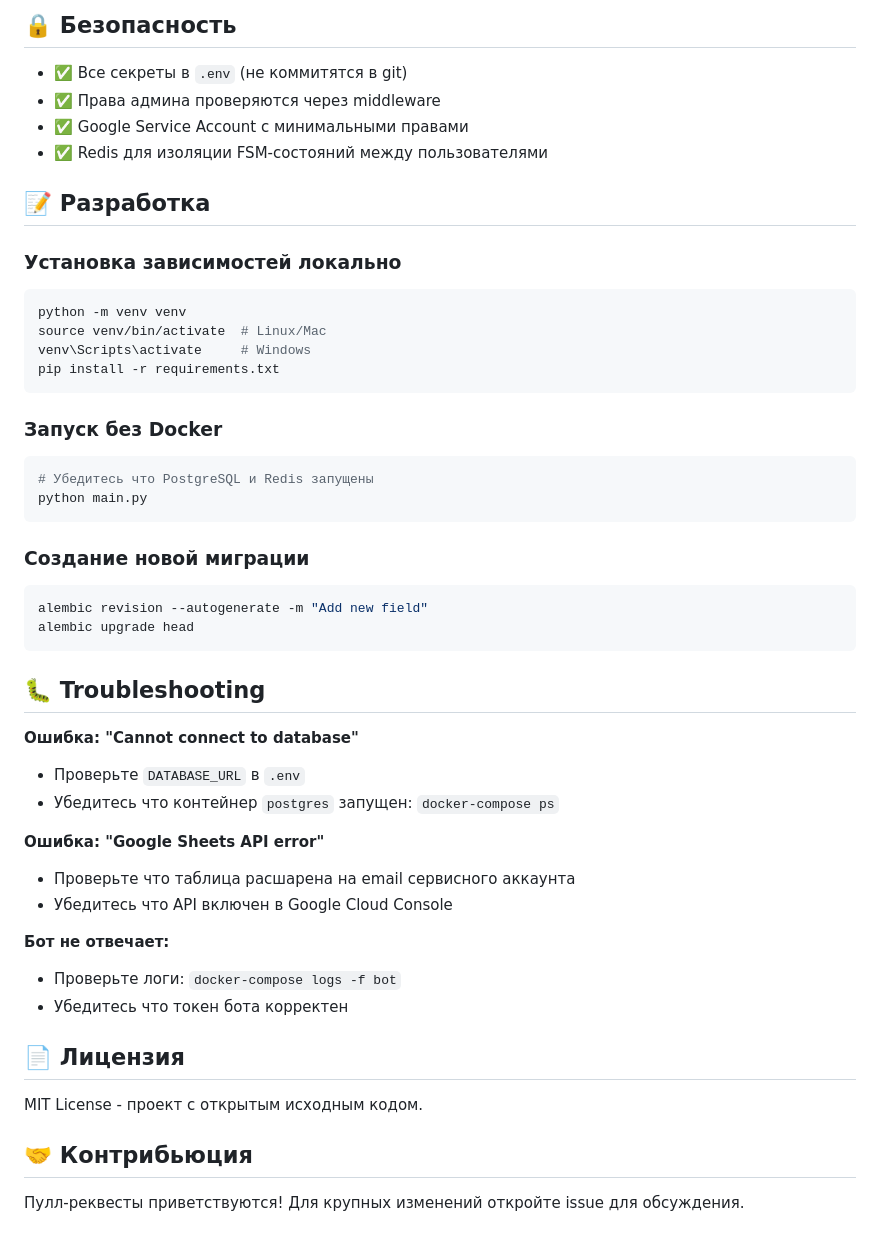
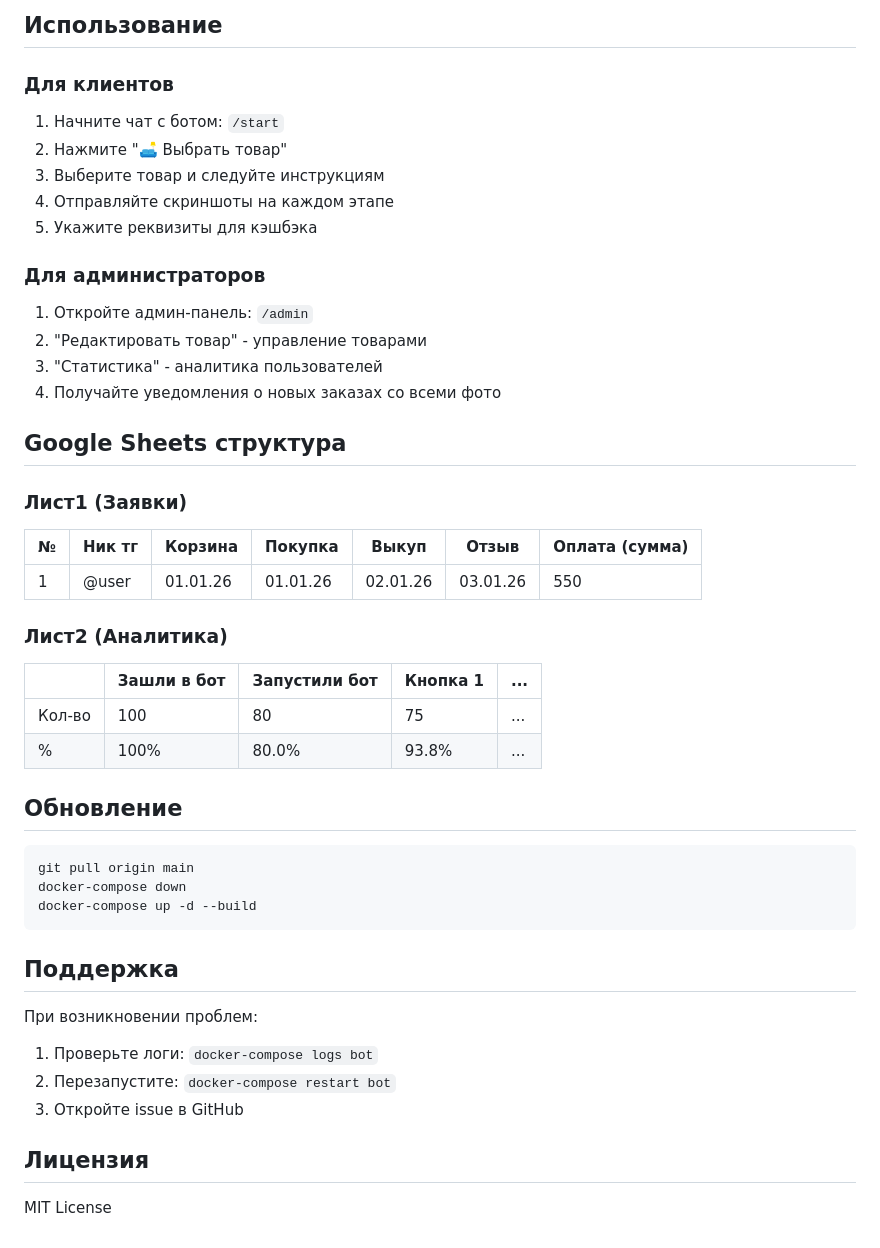
Before and after one commit to ishonichev/buyout-bot, a Markdown page: README.md, the part around one of its changes. GitHub-like rendering.

````diff
--- a/README.md
+++ b/README.md
@@ -141,52 +84,53 @@ telegram-buyout-bot/
 ```
 
-## 🔒 Безопасность
+## Использование
 
-- ✅ Все секреты в `.env` (не коммитятся в git)
-- ✅ Права админа проверяются через middleware
-- ✅ Google Service Account с минимальными правами
-- ✅ Redis для изоляции FSM-состояний между пользователями
+### Для клиентов
 
-## 📝 Разработка
+1. Начните чат с ботом: `/start`
+2. Нажмите "🛋️ Выбрать товар"
+3. Выберите товар и следуйте инструкциям
+4. Отправляйте скриншоты на каждом этапе
+5. Укажите реквизиты для кэшбэка
 
-### Установка зависимостей локально
+### Для администраторов
+
+1. Откройте админ-панель: `/admin`
+2. "Редактировать товар" - управление товарами
+3. "Статистика" - аналитика пользователей
+4. Получайте уведомления о новых заказах со всеми фото
+
+## Google Sheets структура
+
+### Лист1 (Заявки)
+
+| № | Ник тг | Корзина | Покупка | Выкуп | Отзыв | Оплата (сумма) |
+|------|-----------|----------|----------|--------|--------|------------------|
+| 1    | @user     | 01.01.26 | 01.01.26 | 02.01.26 | 03.01.26 | 550 |
+
+### Лист2 (Аналитика)
+
+|        | Зашли в бот | Запустили бот | Кнопка 1 | ... |
+|--------|--------------|-----------------|-----------|-----|
+| Кол-во | 100          | 80              | 75        | ... |
+| %      | 100%         | 80.0%           | 93.8%     | ... |
+
+## Обновление
+
 ```bash
-python -m venv venv
-source venv/bin/activate  # Linux/Mac
-venv\Scripts\activate     # Windows
-pip install -r requirements.txt
+git pull origin main
+docker-compose down
+docker-compose up -d --build
 ```
 
-### Запуск без Docker
-```bash
-# Убедитесь что PostgreSQL и Redis запущены
-python main.py
-```
+## Поддержка
 
-### Создание новой миграции
-```bash
-alembic revision --autogenerate -m "Add new field"
-alembic upgrade head
-```
+При возникновении проблем:
 
-## 🐛 Troubleshooting
+1. Проверьте логи: `docker-compose logs bot`
+2. Перезапустите: `docker-compose restart bot`
+3. Откройте issue в GitHub
 
-**Ошибка: "Cannot connect to database"**
-- Проверьте `DATABASE_URL` в `.env`
-- Убедитесь что контейнер `postgres` запущен: `docker-compose ps`
+## Лицензия
 
-**Ошибка: "Google Sheets API error"**
-- Проверьте что таблица расшарена на email сервисного аккаунта
-- Убедитесь что API включен в Google Cloud Console
-
-**Бот не отвечает:**
-- Проверьте логи: `docker-compose logs -f bot`
-- Убедитесь что токен бота корректен
-
-## 📄 Лицензия
-
-MIT License - проект с открытым исходным кодом.
-
-## 🤝 Контрибьюция
-
-Пулл-реквесты приветствуются! Для крупных изменений откройте issue для обсуждения.
+MIT License
````
Also changed, not shown: other parts of README.md (+51 -108 lines).
